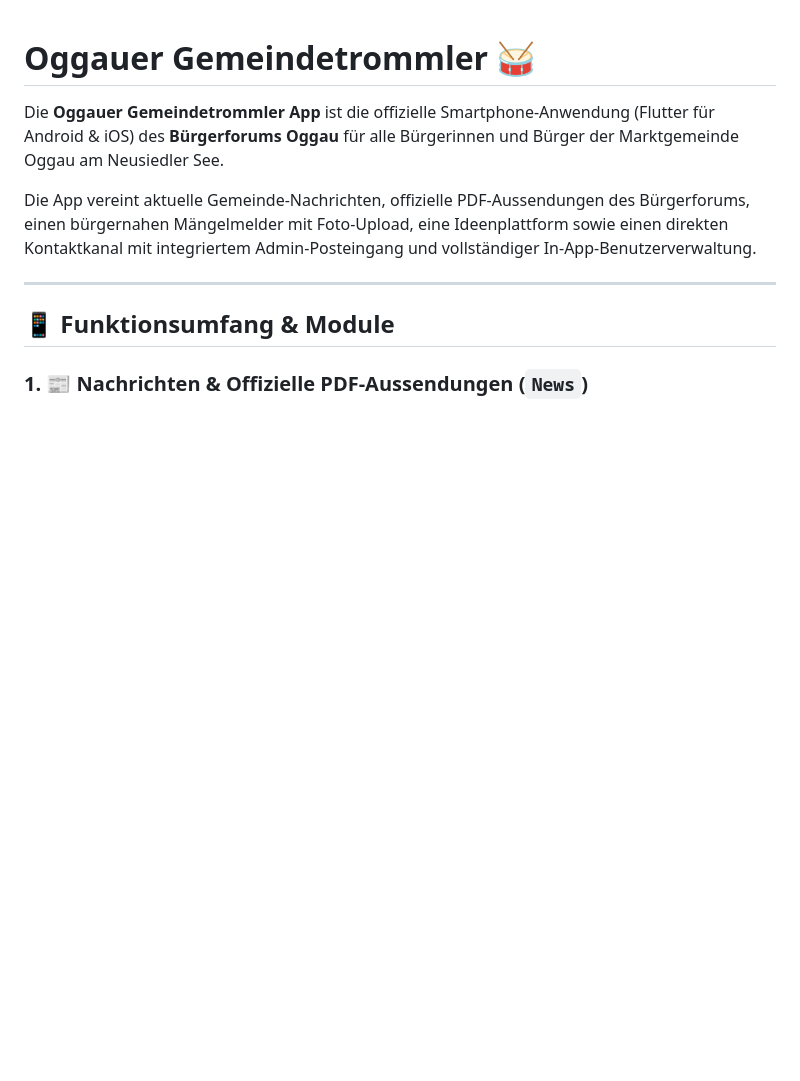
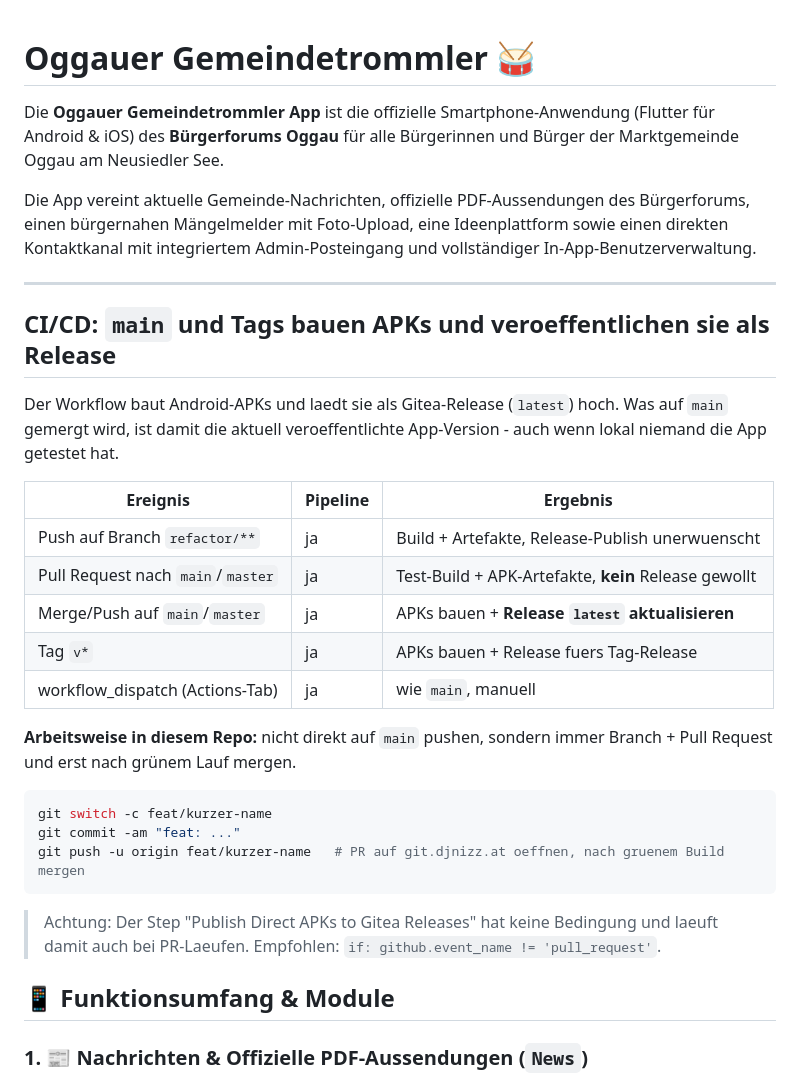
Before and after one commit to nizzgruber/gemeindetrommler_mirror, a Markdown page: README.md, the part around the change. Drawn GitHub-style; blank space fills up the shorter version.

Commit message:
docs(readme): CI-/Deployment-Regel ergaenzt (main-Build = Deploy, Arbeit via Branch + PR) [skip ci]

````diff
--- a/README.md
+++ b/README.md
@@ -5,6 +5,32 @@ Die **Oggauer Gemeindetrommler App** ist die offizielle Smartphone-Anwendung (Fl
 Die App vereint aktuelle Gemeinde-Nachrichten, offizielle PDF-Aussendungen des Bürgerforums, einen bürgernahen Mängelmelder mit Foto-Upload, eine Ideenplattform sowie einen direkten Kontaktkanal mit integriertem Admin-Posteingang und vollständiger In-App-Benutzerverwaltung.
 
 ---
+
+<!-- ci-workflow-note:begin (zentral gepflegt, wird per Skript gesetzt – bitte nicht von Hand ändern) -->
+## CI/CD: `main` und Tags bauen APKs und veroeffentlichen sie als Release
+
+Der Workflow baut Android-APKs und laedt sie als Gitea-Release (`latest`) hoch. Was auf `main` gemergt wird, ist damit die aktuell veroeffentlichte App-Version - auch wenn lokal niemand die App getestet hat.
+
+| Ereignis | Pipeline | Ergebnis |
+| --- | --- | --- |
+| Push auf Branch `refactor/**` | ja | Build + Artefakte, Release-Publish unerwuenscht |
+| Pull Request nach `main`/`master` | ja | Test-Build + APK-Artefakte, **kein** Release gewollt |
+| Merge/Push auf `main`/`master` | ja | APKs bauen + **Release `latest` aktualisieren** |
+| Tag `v*` | ja | APKs bauen + Release fuers Tag-Release |
+| workflow_dispatch (Actions-Tab) | ja | wie `main`, manuell |
+
+**Arbeitsweise in diesem Repo:** nicht direkt auf `main` pushen, sondern immer Branch +
+Pull Request und erst nach grünem Lauf mergen.
+
+```bash
+git switch -c feat/kurzer-name
+git commit -am "feat: ..."
+git push -u origin feat/kurzer-name   # PR auf git.djnizz.at oeffnen, nach gruenem Build mergen
+```
+
+> Achtung: Der Step "Publish Direct APKs to Gitea Releases" hat keine Bedingung und laeuft damit
+> auch bei PR-Laeufen. Empfohlen: `if: github.event_name != 'pull_request'`.
+<!-- ci-workflow-note:end -->
 
 ## 📱 Funktionsumfang & Module
 
````
